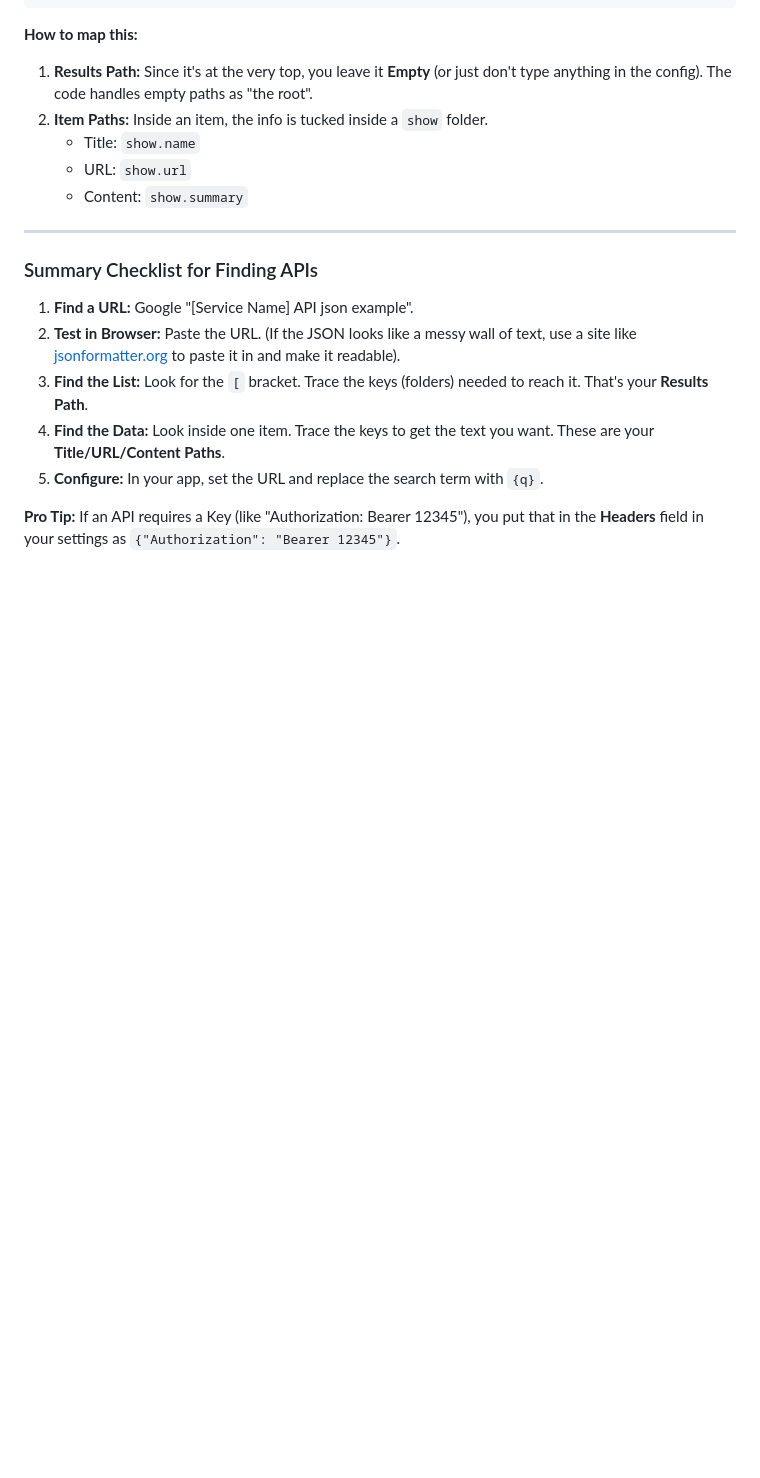
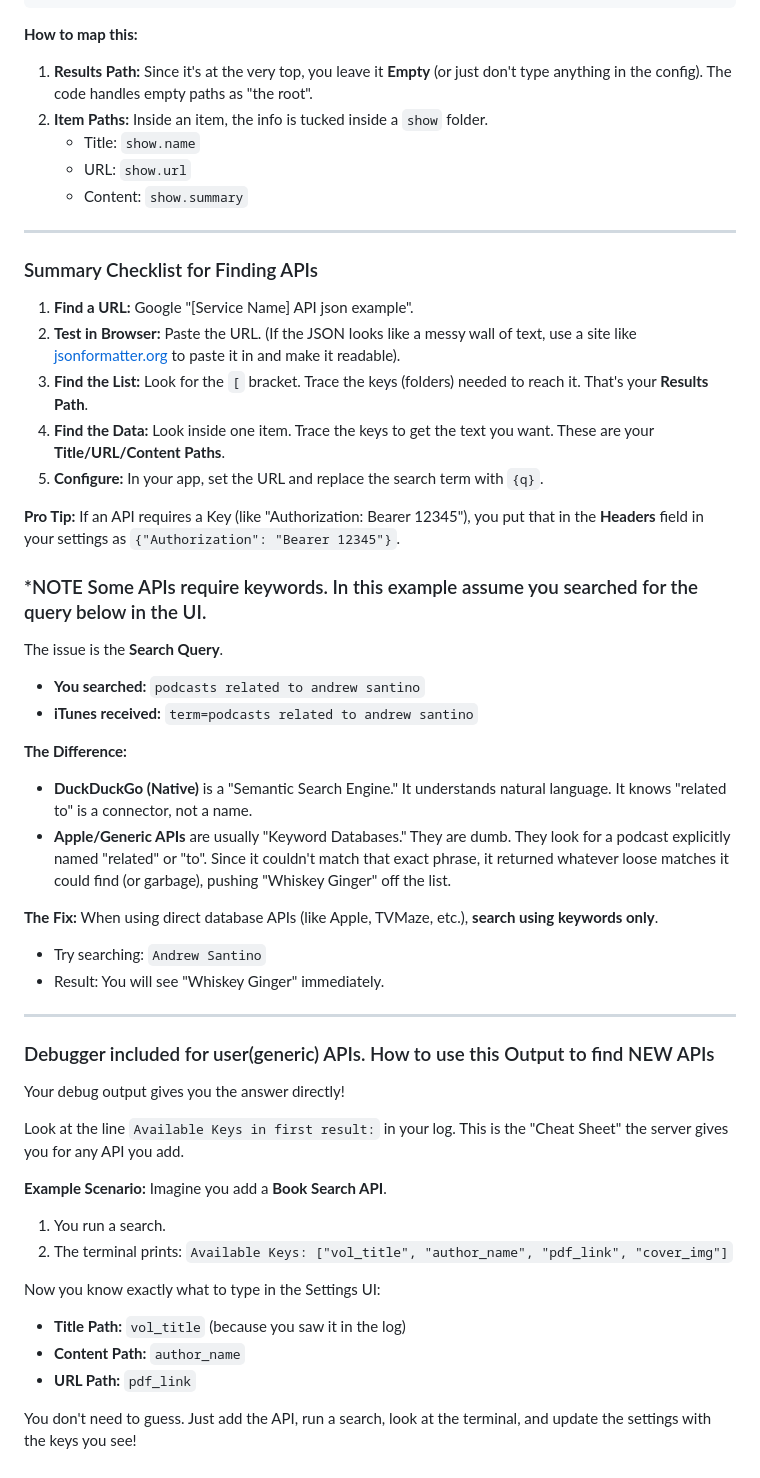
Before and after one commit to mrhappynice/bplus-searchrs, a Markdown page: search-apis.md, the part around the change. Rendered like a GitHub page; blank space fills up the shorter version.

```diff
--- a/search-apis.md
+++ b/search-apis.md
@@ -130,3 +130,43 @@ Example: `https://api.tvmaze.com/search/shows?q=breaking+bad`
 5. **Configure:** In your app, set the URL and replace the search term with `{q}`.
 
 **Pro Tip:** If an API requires a Key (like "Authorization: Bearer 12345"), you put that in the **Headers** field in your settings as `{"Authorization": "Bearer 12345"}`.
+
+
+
+
+### *NOTE Some APIs require keywords. In this example assume you searched for the query below in the UI.
+
+The issue is the **Search Query**.
+
+*   **You searched:** `podcasts related to andrew santino`
+*   **iTunes received:** `term=podcasts related to andrew santino`
+
+**The Difference:**
+*   **DuckDuckGo (Native)** is a "Semantic Search Engine." It understands natural language. It knows "related to" is a connector, not a name.
+*   **Apple/Generic APIs** are usually "Keyword Databases." They are dumb. They look for a podcast explicitly named "related" or "to". Since it couldn't match that exact phrase, it returned whatever loose matches it could find (or garbage), pushing "Whiskey Ginger" off the list.
+
+**The Fix:**
+When using direct database APIs (like Apple, TVMaze, etc.), **search using keywords only**.
+*   Try searching: `Andrew Santino`
+*   Result: You will see "Whiskey Ginger" immediately.
+
+---
+
+### Debugger included for user(generic) APIs. How to use this Output to find NEW APIs
+
+Your debug output gives you the answer directly!
+
+Look at the line `Available Keys in first result:` in your log. This is the "Cheat Sheet" the server gives you for any API you add.
+
+**Example Scenario:**
+Imagine you add a **Book Search API**.
+1.  You run a search.
+2.  The terminal prints:
+    `Available Keys: ["vol_title", "author_name", "pdf_link", "cover_img"]`
+
+Now you know exactly what to type in the Settings UI:
+*   **Title Path:** `vol_title` (because you saw it in the log)
+*   **Content Path:** `author_name`
+*   **URL Path:** `pdf_link`
+
+You don't need to guess. Just add the API, run a search, look at the terminal, and update the settings with the keys you see!
```
